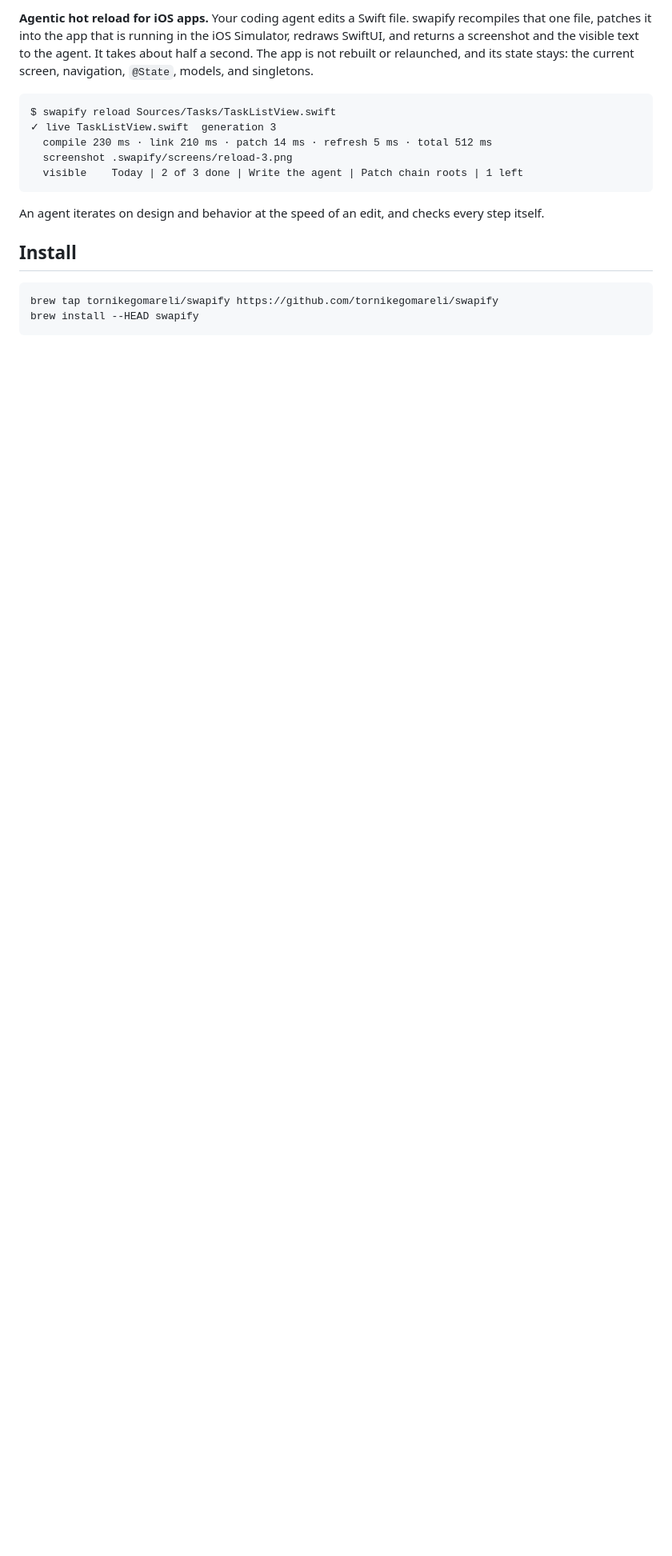
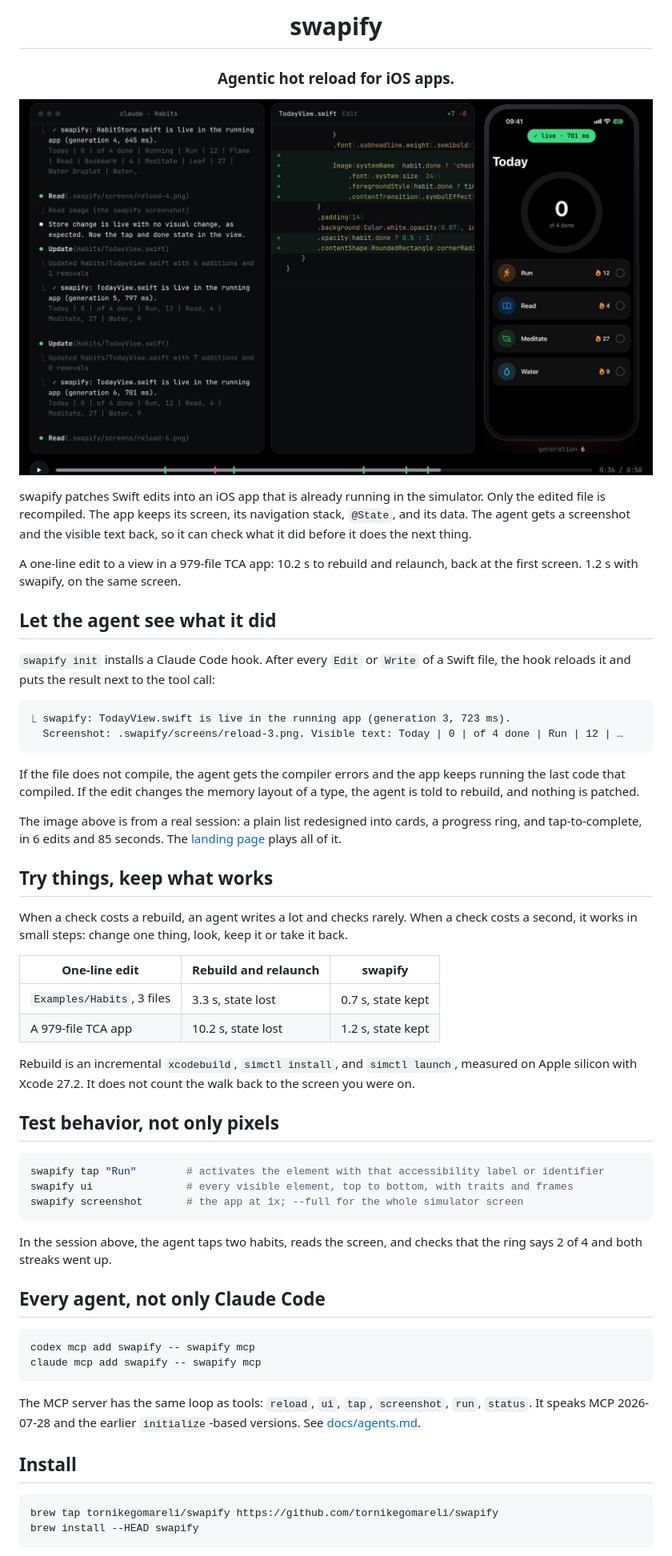
Before and after one commit to tornikegomareli/swapify, a Markdown page: README.md, the part around one of its changes. Shown at 80% size. GitHub-like rendering; pictures changed too: .github/assets/film.png (added); blank space fills up the shorter version.

Commit message:
Rewrite the README around what the agent gets, with a still from the recorded session

````diff
--- a/README.md
+++ b/README.md
@@ -2,15 +4,58 @@
 
-**Agentic hot reload for iOS apps.** Your coding agent edits a Swift file. swapify recompiles that one file, patches it into the app that is running in the iOS Simulator, redraws SwiftUI, and returns a screenshot and the visible text to the agent. It takes about half a second. The app is not rebuilt or relaunched, and its state stays: the current screen, navigation, `@State`, models, and singletons.
+<h1 align="center">swapify</h1>
+
+<h3 align="center">Agentic hot reload for iOS apps.</h3>
+
+<p align="center">
+  <img src=".github/assets/film.png" width="100%" alt="A Claude Code session on the left, the diff of its last edit in the middle, and the Habits app in the iOS Simulator on the right with a green 'live · 701 ms' badge" />
+</p>
+
+swapify patches Swift edits into an iOS app that is already running in the simulator. Only the edited file is recompiled. The app keeps its screen, its navigation stack, `@State`, and its data. The agent gets a screenshot and the visible text back, so it can check what it did before it does the next thing.
+
+A one-line edit to a view in a 979-file TCA app: 10.2 s to rebuild and relaunch, back at the first screen. 1.2 s with swapify, on the same screen.
+
+## Let the agent see what it did
+
+`swapify init` installs a Claude Code hook. After every `Edit` or `Write` of a Swift file, the hook reloads it and puts the result next to the tool call:
 
 ```text
-$ swapify reload Sources/Tasks/TaskListView.swift
-✓ live TaskListView.swift  generation 3
-  compile 230 ms · link 210 ms · patch 14 ms · refresh 5 ms · total 512 ms
-  screenshot .swapify/screens/reload-3.png
-  visible    Today | 2 of 3 done | Write the agent | Patch chain roots | 1 left
+⎿ swapify: TodayView.swift is live in the running app (generation 3, 723 ms).
+  Screenshot: .swapify/screens/reload-3.png. Visible text: Today | 0 | of 4 done | Run | 12 | …
 ```
 
-An agent iterates on design and behavior at the speed of an edit, and checks every step itself.
+If the file does not compile, the agent gets the compiler errors and the app keeps running the last code that compiled. If the edit changes the memory layout of a type, the agent is told to rebuild, and nothing is patched.
+
+The image above is from a real session: a plain list redesigned into cards, a progress ring, and tap-to-complete, in 6 edits and 85 seconds. The [landing page](https://github.com/tornikegomareli/swapify-site) plays all of it.
+
+## Try things, keep what works
+
+When a check costs a rebuild, an agent writes a lot and checks rarely. When a check costs a second, it works in small steps: change one thing, look, keep it or take it back.
+
+| One-line edit | Rebuild and relaunch | swapify |
+|---|---|---|
+| `Examples/Habits`, 3 files | 3.3 s, state lost | 0.7 s, state kept |
+| A 979-file TCA app | 10.2 s, state lost | 1.2 s, state kept |
+
+Rebuild is an incremental `xcodebuild`, `simctl install`, and `simctl launch`, measured on Apple silicon with Xcode 27.2. It does not count the walk back to the screen you were on.
+
+## Test behavior, not only pixels
+
+```sh
+swapify tap "Run"        # activates the element with that accessibility label or identifier
+swapify ui               # every visible element, top to bottom, with traits and frames
+swapify screenshot       # the app at 1x; --full for the whole simulator screen
+```
+
+In the session above, the agent taps two habits, reads the screen, and checks that the ring says 2 of 4 and both streaks went up.
+
+## Every agent, not only Claude Code
+
+```sh
+codex mcp add swapify -- swapify mcp
+claude mcp add swapify -- swapify mcp
+```
+
+The MCP server has the same loop as tools: `reload`, `ui`, `tap`, `screenshot`, `run`, `status`. It speaks MCP 2026-07-28 and the earlier `initialize`-based versions. See [docs/agents.md](docs/agents.md).
 
 ## Install
 
````
Also changed, not shown: other parts of README.md (+79 -74 lines).
